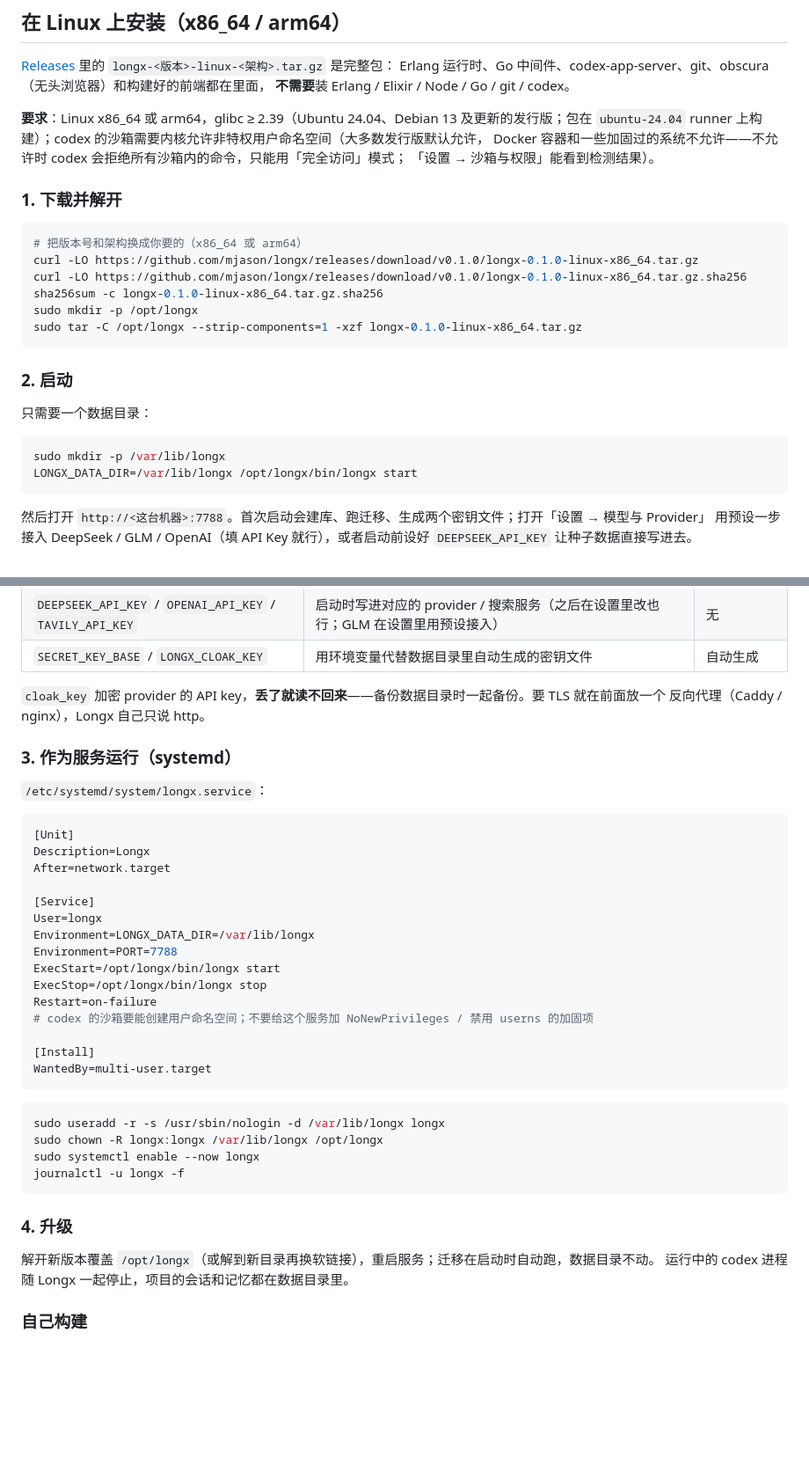
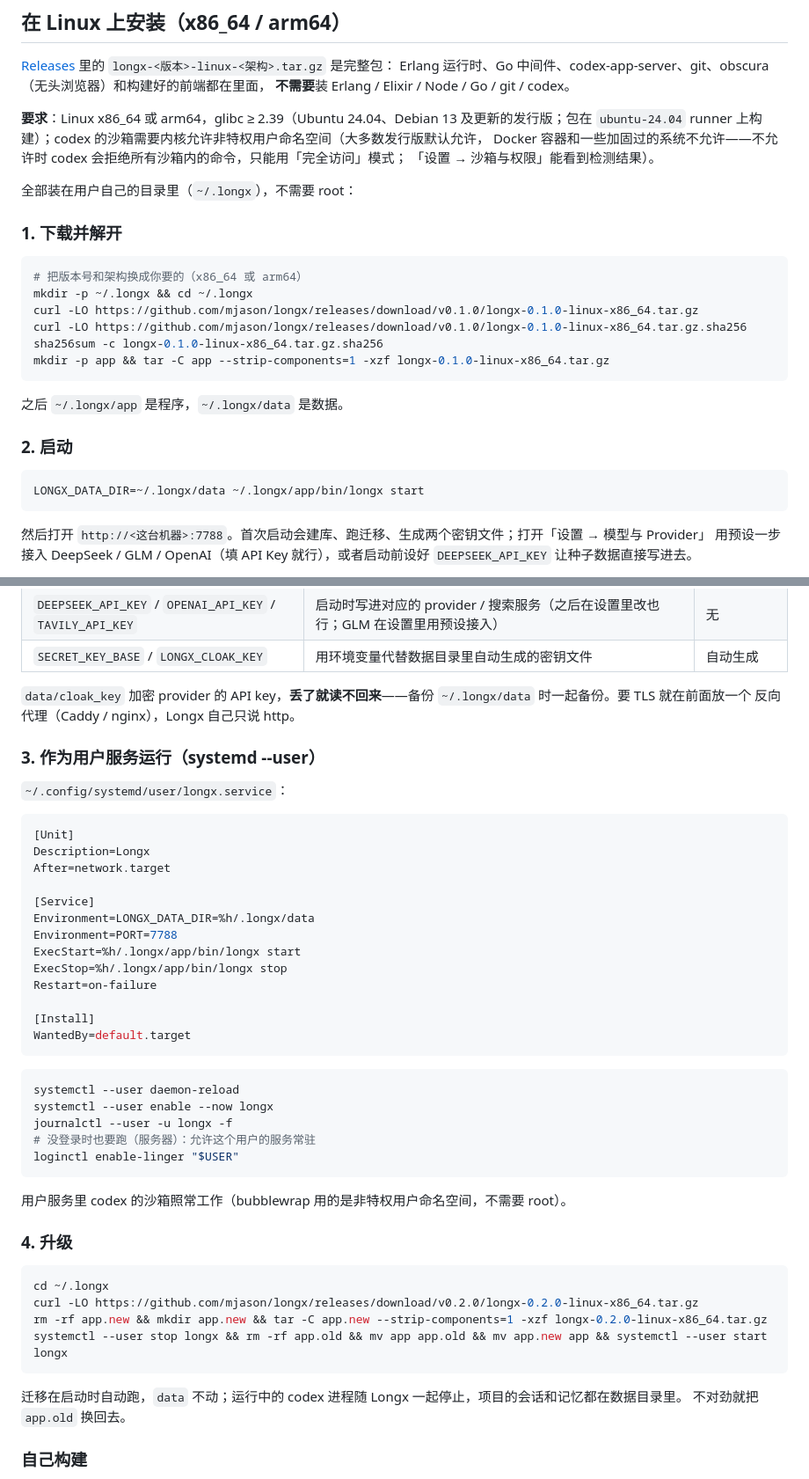
Before and after one commit to mjason/longx, a Markdown page: README.md, 2 parts joined by grey strips. Shown at 88% size. GitHub-like rendering; blank space fills up the shorter version.

Commit message:
README: install in the user's own ~/.longx with a systemd --user service, no root
Co-Authored-By: Claude Opus 5 (1M context) <noreply@anthropic.com>
Claude-Session: https://claude.ai/code/session_013zufNJj89byYfahLKzAYwd

````diff
--- a/README.md
+++ b/README.md
@@ -28,24 +28,25 @@ Erlang 运行时、Go 中间件、codex-app-server、git、obscura（无头浏
 Docker 容器和一些加固过的系统不允许——不允许时 codex 会拒绝所有沙箱内的命令，只能用「完全访问」模式；
 「设置 → 沙箱与权限」能看到检测结果）。
 
+全部装在用户自己的目录里（`~/.longx`），不需要 root：
+
 ### 1. 下载并解开
 
 ```sh
 # 把版本号和架构换成你要的（x86_64 或 arm64）
+mkdir -p ~/.longx && cd ~/.longx
 curl -LO https://github.com/mjason/longx/releases/download/v0.1.0/longx-0.1.0-linux-x86_64.tar.gz
 curl -LO https://github.com/mjason/longx/releases/download/v0.1.0/longx-0.1.0-linux-x86_64.tar.gz.sha256
 sha256sum -c longx-0.1.0-linux-x86_64.tar.gz.sha256
-sudo mkdir -p /opt/longx
-sudo tar -C /opt/longx --strip-components=1 -xzf longx-0.1.0-linux-x86_64.tar.gz
+mkdir -p app && tar -C app --strip-components=1 -xzf longx-0.1.0-linux-x86_64.tar.gz
 ```
+
+之后 `~/.longx/app` 是程序，`~/.longx/data` 是数据。
 
 ### 2. 启动
 
-只需要一个数据目录：
-
 ```sh
-sudo mkdir -p /var/lib/longx
-LONGX_DATA_DIR=/var/lib/longx /opt/longx/bin/longx start
+LONGX_DATA_DIR=~/.longx/data ~/.longx/app/bin/longx start
 ```
 
 然后打开 `http://<这台机器>:7788`。首次启动会建库、跑迁移、生成两个密钥文件；打开「设置 → 模型与 Provider」
@@ -61,12 +62,12 @@ LONGX_DATA_DIR=/var/lib/longx /opt/longx/bin/longx start
 | `DEEPSEEK_API_KEY` / `OPENAI_API_KEY` / `TAVILY_API_KEY` | 启动时写进对应的 provider / 搜索服务（之后在设置里改也行；GLM 在设置里用预设接入） | 无 |
 | `SECRET_KEY_BASE` / `LONGX_CLOAK_KEY` | 用环境变量代替数据目录里自动生成的密钥文件 | 自动生成 |
 
-`cloak_key` 加密 provider 的 API key，**丢了就读不回来**——备份数据目录时一起备份。要 TLS 就在前面放一个
+`data/cloak_key` 加密 provider 的 API key，**丢了就读不回来**——备份 `~/.longx/data` 时一起备份。要 TLS 就在前面放一个
 反向代理（Caddy / nginx），Longx 自己只说 http。
 
-### 3. 作为服务运行（systemd）
+### 3. 作为用户服务运行（systemd --user）
 
-`/etc/systemd/system/longx.service`：
+`~/.config/systemd/user/longx.service`：
 
 ```ini
 [Unit]
@@ -74,29 +75,37 @@ Description=Longx
 After=network.target
 
 [Service]
-User=longx
-Environment=LONGX_DATA_DIR=/var/lib/longx
+Environment=LONGX_DATA_DIR=%h/.longx/data
 Environment=PORT=7788
-ExecStart=/opt/longx/bin/longx start
-ExecStop=/opt/longx/bin/longx stop
+ExecStart=%h/.longx/app/bin/longx start
+ExecStop=%h/.longx/app/bin/longx stop
 Restart=on-failure
-# codex 的沙箱要能创建用户命名空间；不要给这个服务加 NoNewPrivileges / 禁用 userns 的加固项
 
 [Install]
-WantedBy=multi-user.target
+WantedBy=default.target
 ```
 
 ```sh
-sudo useradd -r -s /usr/sbin/nologin -d /var/lib/longx longx
-sudo chown -R longx:longx /var/lib/longx /opt/longx
-sudo systemctl enable --now longx
-journalctl -u longx -f
+systemctl --user daemon-reload
+systemctl --user enable --now longx
+journalctl --user -u longx -f
+# 没登录时也要跑（服务器）：允许这个用户的服务常驻
+loginctl enable-linger "$USER"
 ```
+
+用户服务里 codex 的沙箱照常工作（bubblewrap 用的是非特权用户命名空间，不需要 root）。
 
 ### 4. 升级
 
-解开新版本覆盖 `/opt/longx`（或解到新目录再换软链接），重启服务；迁移在启动时自动跑，数据目录不动。
-运行中的 codex 进程随 Longx 一起停止，项目的会话和记忆都在数据目录里。
+```sh
+cd ~/.longx
+curl -LO https://github.com/mjason/longx/releases/download/v0.2.0/longx-0.2.0-linux-x86_64.tar.gz
+rm -rf app.new && mkdir app.new && tar -C app.new --strip-components=1 -xzf longx-0.2.0-linux-x86_64.tar.gz
+systemctl --user stop longx && rm -rf app.old && mv app app.old && mv app.new app && systemctl --user start longx
+```
+
+迁移在启动时自动跑，`data` 不动；运行中的 codex 进程随 Longx 一起停止，项目的会话和记忆都在数据目录里。
+不对劲就把 `app.old` 换回去。
 
 ### 自己构建
 
````
